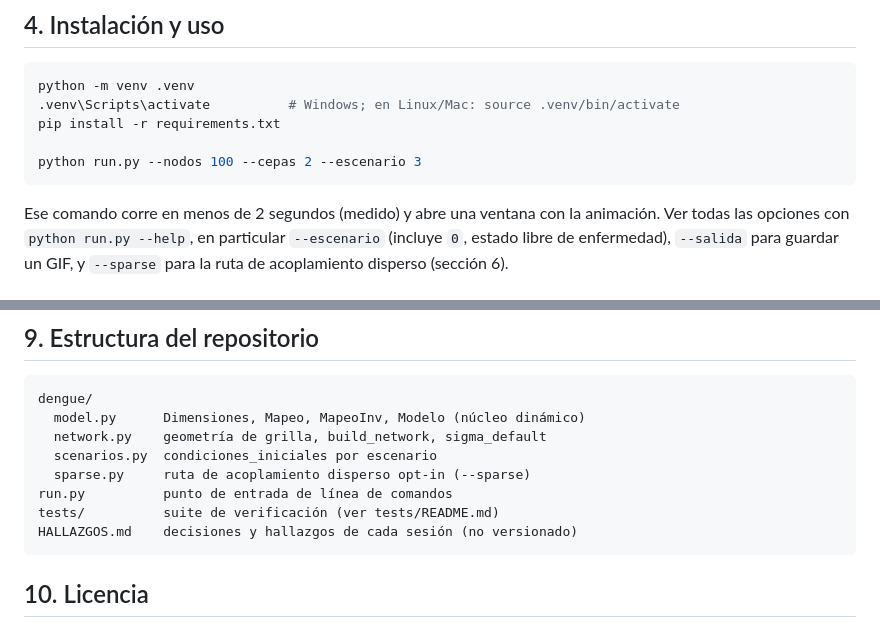
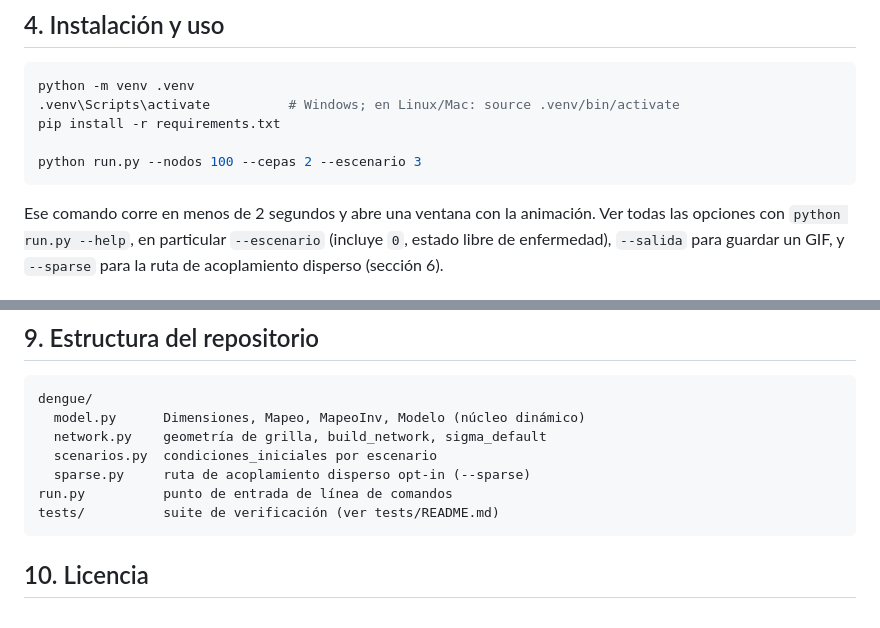
Before and after one commit to TeoDr99/Programas-Modelo-Multicepa, a Markdown page: README.md, 2 parts joined by grey strips. Rendered like a GitHub page.

````diff
--- a/README.md
+++ b/README.md
@@ -55,7 +54,7 @@ pip install -r requirements.txt
 python run.py --nodos 100 --cepas 2 --escenario 3
 ```
 
-Ese comando corre en menos de 2 segundos (medido) y abre una ventana con la
+Ese comando corre en menos de 2 segundos y abre una ventana con la
 animación. Ver todas las opciones con `python run.py --help`, en particular
 `--escenario` (incluye `0`, estado libre de enfermedad), `--salida` para guardar
 un GIF, y `--sparse` para la ruta de acoplamiento disperso (sección 6).
@@ -167,7 +157,6 @@ dengue/
   sparse.py     ruta de acoplamiento disperso opt-in (--sparse)
 run.py          punto de entrada de línea de comandos
 tests/          suite de verificación (ver tests/README.md)
-HALLAZGOS.md    decisiones y hallazgos de cada sesión (no versionado)
 ```
 
 ## 10. Licencia
````
Also changed, not shown: other parts of README.md (+12 -22 lines).
